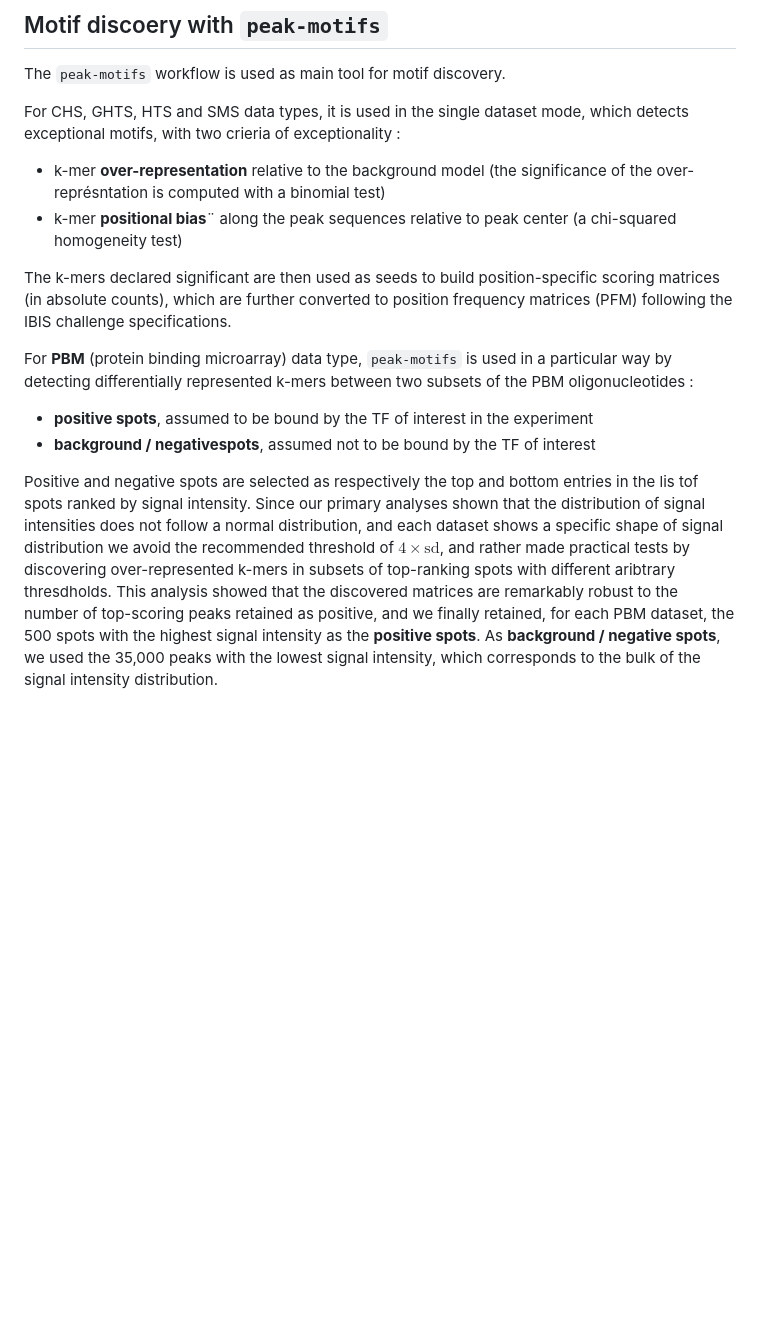
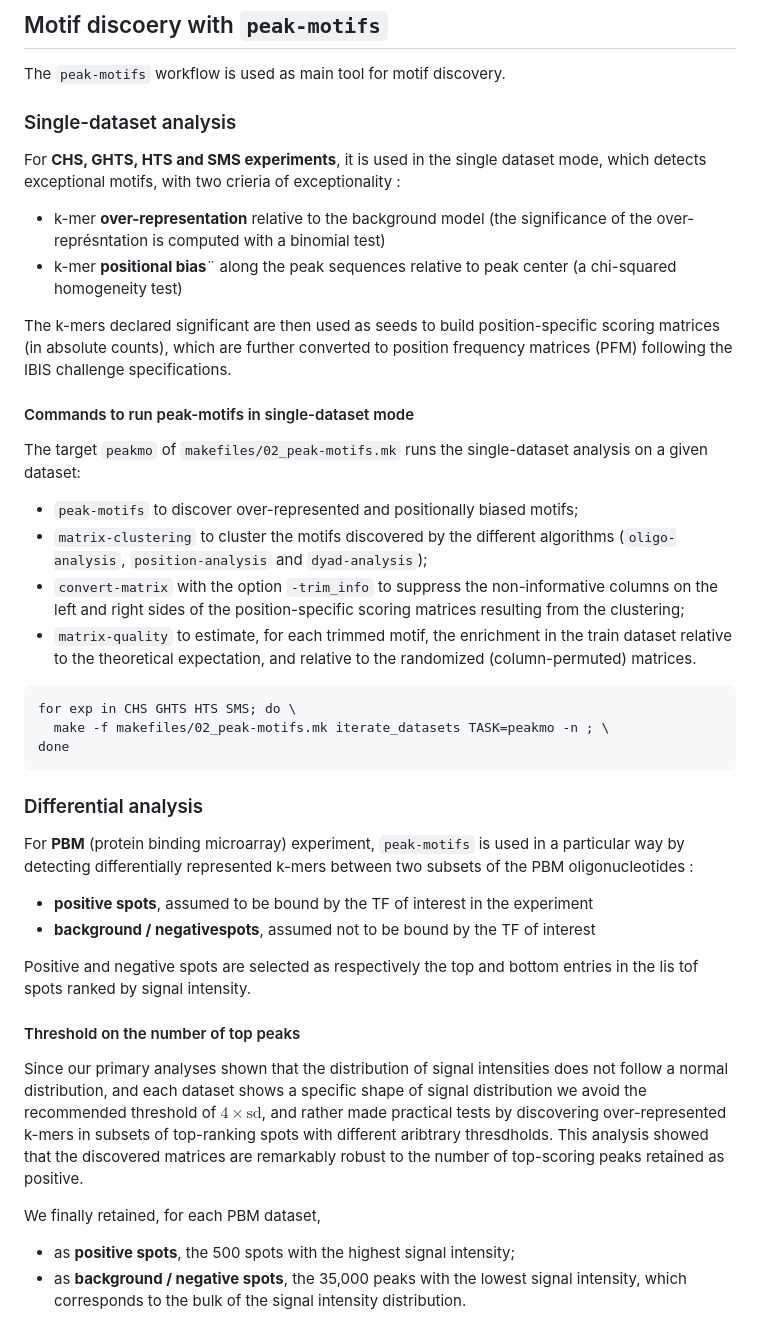
Before and after one commit to jvanheld/IBIS_2024, a Markdown page: HOWTO.md, the part around the change printed below. Drawn GitHub-style; blank space fills up the shorter version.

Commit message:
revised HOWTO and added some pieces

````diff
--- a/HOWTO.md
+++ b/HOWTO.md
@@ -146,16 +153,45 @@ The same can be done for the final data by replacing "leadereboard" by "final" i
 
 The `peak-motifs` workflow is used as main tool for motif discovery.
 
-For CHS, GHTS, HTS and SMS data types, it is used in the single dataset mode, which detects exceptional motifs, with two crieria of exceptionality :
+### Single-dataset analysis
+
+For **CHS, GHTS, HTS and SMS experiments**, it is used in the single dataset mode, which detects exceptional motifs, with two crieria of exceptionality :
 
 - k-mer **over-representation** relative to the background model (the significance of the over-représntation is computed with a binomial test)
 - k-mer **positional bias**¨ along the peak sequences relative to peak center (a chi-squared homogeneity test)
 
 The k-mers declared significant are then used as seeds to build position-specific scoring matrices (in absolute counts), which are further converted to position frequency matrices (PFM) following the IBIS challenge specifications.
 
-For **PBM** (protein binding microarray) data type, `peak-motifs` is used in a particular way by detecting differentially represented k-mers between two subsets of the PBM oligonucleotides :
+#### Commands to run peak-motifs in single-dataset mode
+
+The target `peakmo` of `makefiles/02_peak-motifs.mk` runs the single-dataset analysis on a given dataset:
+
+- `peak-motifs` to discover over-represented and positionally biased motifs;
+- `matrix-clustering` to cluster the motifs discovered by the different algorithms (`oligo-analysis`, `position-analysis` and `dyad-analysis`);
+- `convert-matrix` with the option `-trim_info` to suppress the non-informative columns on the left and right sides of the position-specific scoring matrices resulting from the clustering;
+- `matrix-quality` to estimate, for each trimmed motif, the enrichment in the train dataset relative to the theoretical expectation, and relative to the randomized (column-permuted) matrices.
+
+
+```
+for exp in CHS GHTS HTS SMS; do \
+  make -f makefiles/02_peak-motifs.mk iterate_datasets TASK=peakmo -n ; \
+done
+```
+
+### Differential analysis
+
+For **PBM** (protein binding microarray) experiment, `peak-motifs` is used in a particular way by detecting differentially represented k-mers between two subsets of the PBM oligonucleotides :
 
 - **positive spots**, assumed to be bound by the TF of interest in the experiment
 - **background / negativespots**, assumed not to be bound by the TF of interest
 
-Positive and negative spots are selected as respectively the top and bottom entries in the lis tof spots ranked by signal intensity. Since our primary analyses shown that the distribution of signal intensities does not follow a normal distribution, and each dataset shows a specific shape of signal distribution we avoid the recommended threshold of $4 \times \text{sd}$, and rather made practical tests by discovering over-represented k-mers in subsets of top-ranking spots with different aribtrary thresdholds. This analysis showed that the discovered matrices are remarkably  robust to  the number of top-scoring peaks retained as positive, and we finally retained, for each PBM dataset, the 500 spots with the highest signal intensity as the **positive spots**. As **background / negative spots**, we used the 35,000 peaks with the lowest signal intensity, which corresponds to the bulk of the signal intensity distribution.
+Positive and negative spots are selected as respectively the top and bottom entries in the lis tof spots ranked by signal intensity.
+
+#### Threshold on the number of top peaks
+
+Since our primary analyses shown that the distribution of signal intensities does not follow a normal distribution, and each dataset shows a specific shape of signal distribution we avoid the recommended threshold of $4 \times \text{sd}$, and rather made practical tests by discovering over-represented k-mers in subsets of top-ranking spots with different aribtrary thresdholds. This analysis showed that the discovered matrices are remarkably  robust to  the number of top-scoring peaks retained as positive.
+
+We finally retained, for each PBM dataset,
+
+- as **positive spots**, the 500 spots with the highest signal intensity;
+- as **background / negative spots**, the 35,000 peaks with the lowest signal intensity, which corresponds to the bulk of the signal intensity distribution.
````
Also changed, not shown: other parts of HOWTO.md (+13 -6 lines).
